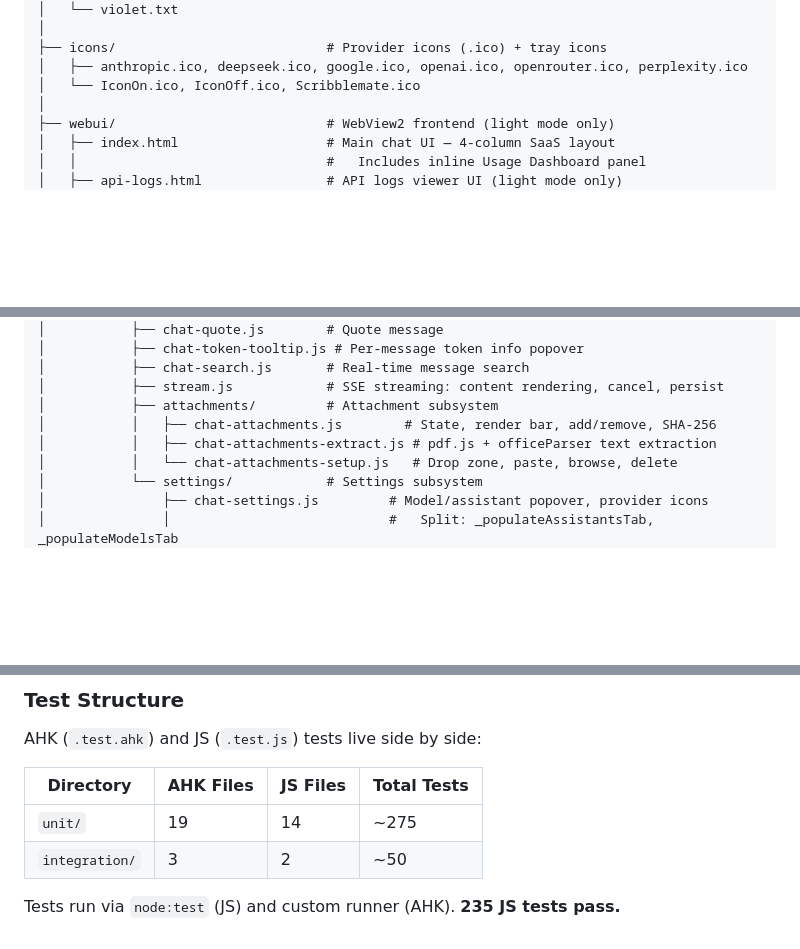
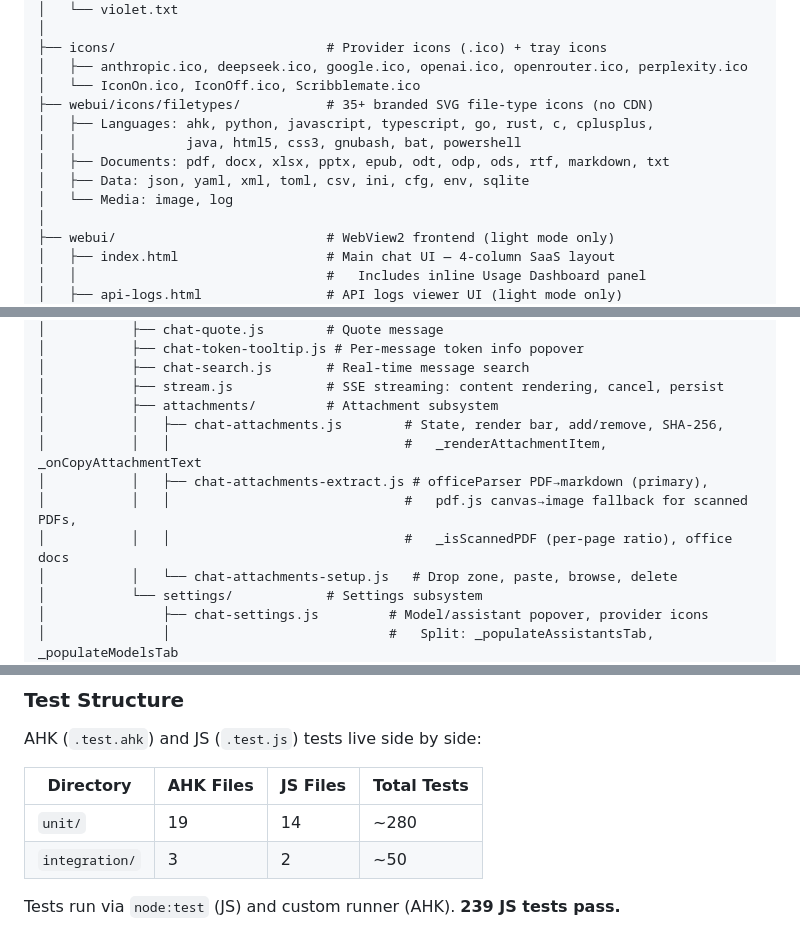
Before and after one commit to AmitTzah/ahkllm, a Markdown page: ARCHITECTURE.md, 3 parts joined by grey strips. GitHub-like rendering; blank space fills up the shorter version.

Commit message:
Update ARCHTECTURE.MD

```diff
--- a/ARCHITECTURE.md
+++ b/ARCHITECTURE.md
@@ -255,6 +255,12 @@ ai-automation/
 ├── icons/                           # Provider icons (.ico) + tray icons
 │   ├── anthropic.ico, deepseek.ico, google.ico, openai.ico, openrouter.ico, perplexity.ico
 │   └── IconOn.ico, IconOff.ico, Scribblemate.ico
+├── webui/icons/filetypes/           # 35+ branded SVG file-type icons (no CDN)
+│   ├── Languages: ahk, python, javascript, typescript, go, rust, c, cplusplus,
+│   │              java, html5, css3, gnubash, bat, powershell
+│   ├── Documents: pdf, docx, xlsx, pptx, epub, odt, odp, ods, rtf, markdown, txt
+│   ├── Data: json, yaml, xml, toml, csv, ini, cfg, env, sqlite
+│   └── Media: image, log
 │
 ├── webui/                           # WebView2 frontend (light mode only)
 │   ├── index.html                   # Main chat UI — 4-column SaaS layout
@@ -305,8 +311,11 @@ ai-automation/
 │           ├── chat-search.js       # Real-time message search
 │           ├── stream.js            # SSE streaming: content rendering, cancel, persist
 │           ├── attachments/         # Attachment subsystem
-│           │   ├── chat-attachments.js        # State, render bar, add/remove, SHA-256
-│           │   ├── chat-attachments-extract.js # pdf.js + officeParser text extraction
+│           │   ├── chat-attachments.js        # State, render bar, add/remove, SHA-256,
+│           │   │                              #   _renderAttachmentItem, _onCopyAttachmentText
+│           │   ├── chat-attachments-extract.js # officeParser PDF→markdown (primary),
+│           │   │                              #   pdf.js canvas→image fallback for scanned PDFs,
+│           │   │                              #   _isScannedPDF (per-page ratio), office docs
 │           │   └── chat-attachments-setup.js   # Drop zone, paste, browse, delete
 │           └── settings/            # Settings subsystem
 │               ├── chat-settings.js         # Model/assistant popover, provider icons
@@ -622,7 +635,7 @@ AHK (`.test.ahk`) and JS (`.test.js`) tests live side by side:
 
 | Directory | AHK Files | JS Files | Total Tests |
 |-----------|----------|----------|-------------|
-| `unit/` | 19 | 14 | ~275 |
+| `unit/` | 19 | 14 | ~280 |
 | `integration/` | 3 | 2 | ~50 |
 
-Tests run via `node:test` (JS) and custom runner (AHK). **235 JS tests pass.**
+Tests run via `node:test` (JS) and custom runner (AHK). **239 JS tests pass.**
```
Also changed, not shown: other parts of ARCHITECTURE.md (+7 -3 lines).
